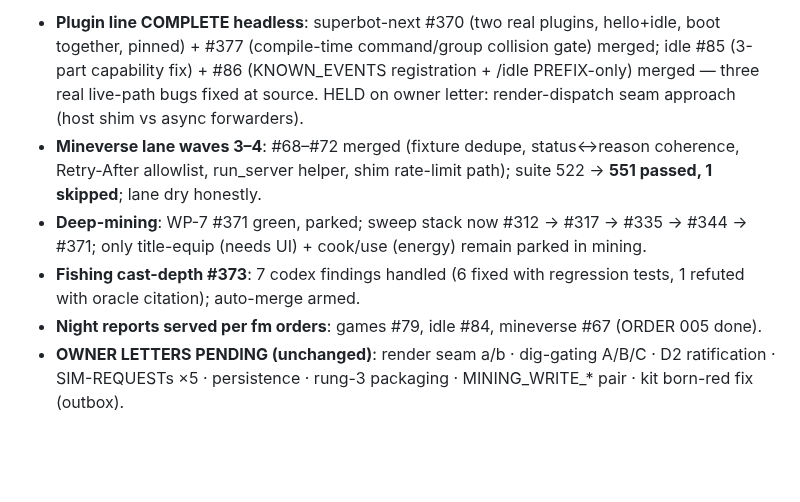
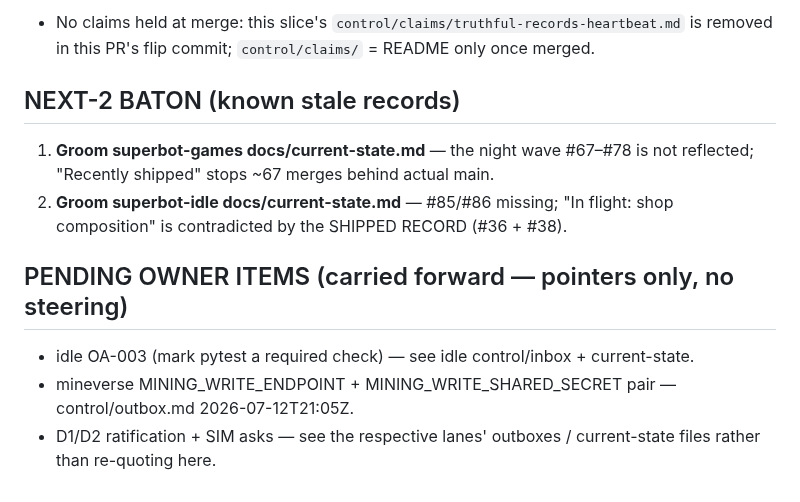
Before and after one commit to menno420/superbot-mineverse, a Markdown page: control/status.md, the part around one of its changes. Drawn GitHub-style; blank space fills up the shorter version.

```diff
--- a/control/status.md
+++ b/control/status.md
@@ -62,7 +41,13 @@ Merge states as relayed by the delegating coordinator: all verified merged unles
 
-- **Plugin line COMPLETE headless**: superbot-next #370 (two real plugins, hello+idle, boot together, pinned) + #377 (compile-time command/group collision gate) merged; idle #85 (3-part capability fix) + #86 (KNOWN_EVENTS registration + /idle PREFIX-only) merged — three real live-path bugs fixed at source. HELD on owner letter: render-dispatch seam approach (host shim vs async forwarders).
-- **Mineverse lane waves 3–4**: #68–#72 merged (fixture dedupe, status↔reason coherence, Retry-After allowlist, run_server helper, shim rate-limit path); suite 522 → **551 passed, 1 skipped**; lane dry honestly.
-- **Deep-mining**: WP-7 #371 green, parked; sweep stack now #312 → #317 → #335 → #344 → #371; only title-equip (needs UI) + cook/use (energy) remain parked in mining.
-- **Fishing cast-depth #373**: 7 codex findings handled (6 fixed with regression tests, 1 refuted with oracle citation); auto-merge armed.
-- **Night reports served per fm orders**: games #79, idle #84, mineverse #67 (ORDER 005 done).
-- **OWNER LETTERS PENDING (unchanged)**: render seam a/b · dig-gating A/B/C · D2 ratification · SIM-REQUESTs ×5 · persistence · rung-3 packaging · MINING_WRITE_* pair · kit born-red fix (outbox).
+- No claims held at merge: this slice's `control/claims/truthful-records-heartbeat.md` is removed in this PR's flip commit; `control/claims/` = README only once merged.
+
+## NEXT-2 BATON (known stale records)
+
+1. **Groom superbot-games docs/current-state.md** — the night wave #67–#78 is not reflected; "Recently shipped" stops ~67 merges behind actual main.
+2. **Groom superbot-idle docs/current-state.md** — #85/#86 missing; "In flight: shop composition" is contradicted by the SHIPPED RECORD (#36 + #38).
+
+## PENDING OWNER ITEMS (carried forward — pointers only, no steering)
+
+- idle OA-003 (mark pytest a required check) — see idle control/inbox + current-state.
+- mineverse MINING_WRITE_ENDPOINT + MINING_WRITE_SHARED_SECRET pair — control/outbox.md 2026-07-12T21:05Z.
+- D1/D2 ratification + SIM asks — see the respective lanes' outboxes / current-state files rather than re-quoting here.
```
Also changed, not shown: other parts of control/status.md (+25 -46 lines).
